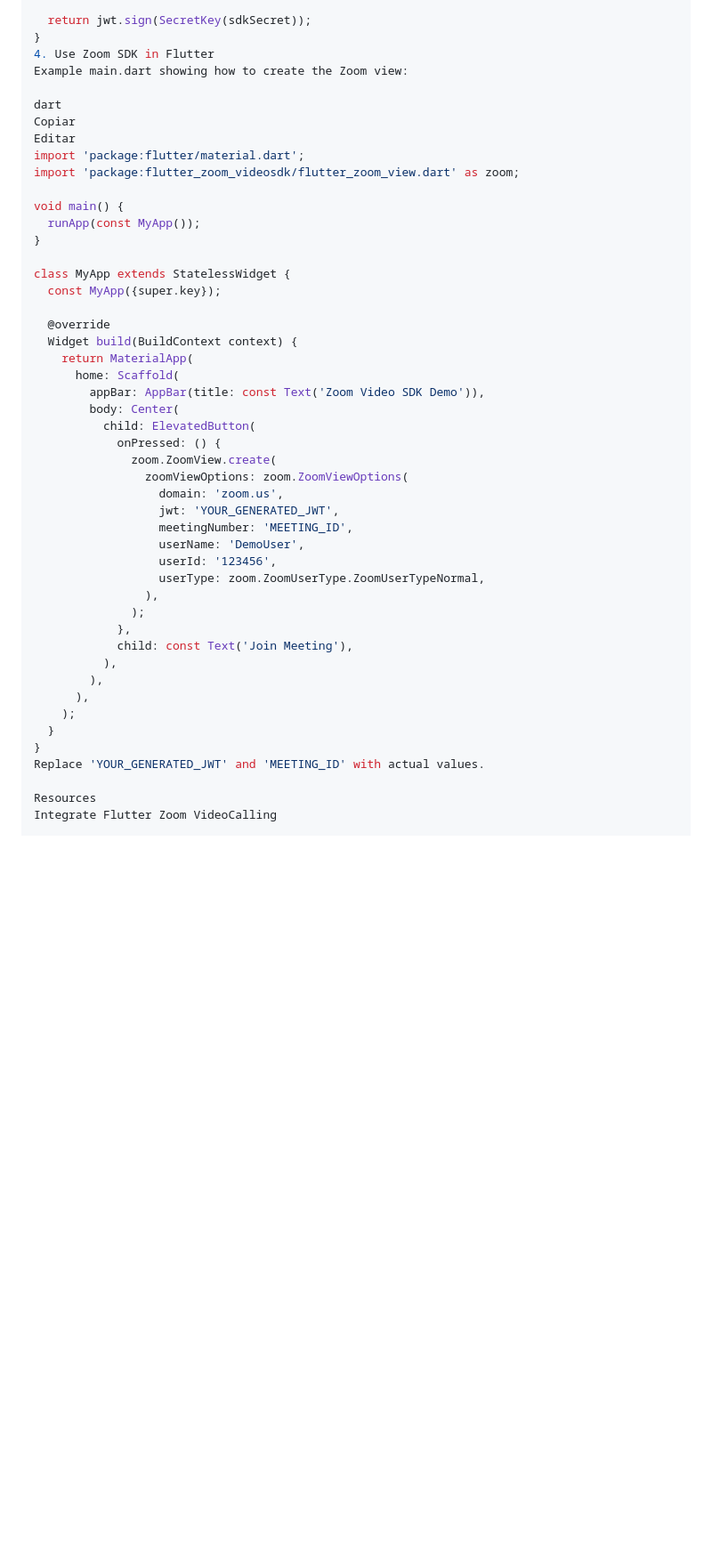
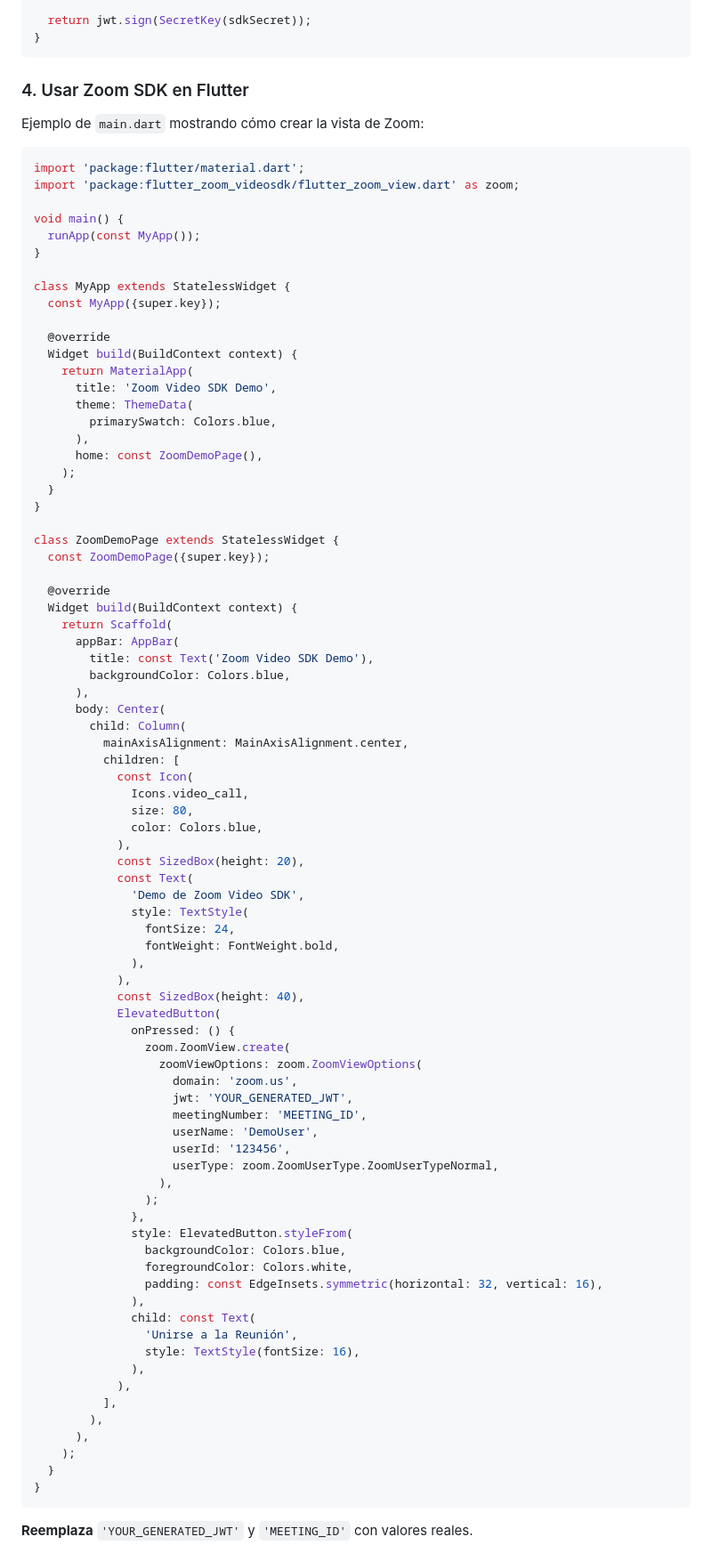
Before and after one commit to darasat/zoom_video_sdk_demo, a Markdown page: README.md, the part around the change printed below. Shown: that part at 89% size. Drawn GitHub-style; blank space fills up the shorter version.

````diff
--- a/README.md
+++ b/README.md
@@ -85,12 +81,13 @@ String generateJwt(String sdkKey, String sdkSecret, String sessionName, int role
 
   return jwt.sign(SecretKey(sdkSecret));
 }
-4. Use Zoom SDK in Flutter
-Example main.dart showing how to create the Zoom view:
+```
 
-dart
-Copiar
-Editar
+### 4. Usar Zoom SDK en Flutter
+
+Ejemplo de `main.dart` mostrando cómo crear la vista de Zoom:
+
+```dart
 import 'package:flutter/material.dart';
 import 'package:flutter_zoom_videosdk/flutter_zoom_view.dart' as zoom;
 
@@ -104,31 +101,73 @@ class MyApp extends StatelessWidget {
   @override
   Widget build(BuildContext context) {
     return MaterialApp(
-      home: Scaffold(
-        appBar: AppBar(title: const Text('Zoom Video SDK Demo')),
-        body: Center(
-          child: ElevatedButton(
-            onPressed: () {
-              zoom.ZoomView.create(
-                zoomViewOptions: zoom.ZoomViewOptions(
-                  domain: 'zoom.us',
-                  jwt: 'YOUR_GENERATED_JWT',
-                  meetingNumber: 'MEETING_ID',
-                  userName: 'DemoUser',
-                  userId: '123456',
-                  userType: zoom.ZoomUserType.ZoomUserTypeNormal,
-                ),
-              );
-            },
-            child: const Text('Join Meeting'),
-          ),
+      title: 'Zoom Video SDK Demo',
+      theme: ThemeData(
+        primarySwatch: Colors.blue,
+      ),
+      home: const ZoomDemoPage(),
+    );
+  }
+}
+
+class ZoomDemoPage extends StatelessWidget {
+  const ZoomDemoPage({super.key});
+
+  @override
+  Widget build(BuildContext context) {
+    return Scaffold(
+      appBar: AppBar(
+        title: const Text('Zoom Video SDK Demo'),
+        backgroundColor: Colors.blue,
+      ),
+      body: Center(
+        child: Column(
+          mainAxisAlignment: MainAxisAlignment.center,
+          children: [
+            const Icon(
+              Icons.video_call,
+              size: 80,
+              color: Colors.blue,
+            ),
+            const SizedBox(height: 20),
+            const Text(
+              'Demo de Zoom Video SDK',
+              style: TextStyle(
+                fontSize: 24,
+                fontWeight: FontWeight.bold,
+              ),
+            ),
+            const SizedBox(height: 40),
+            ElevatedButton(
+              onPressed: () {
+                zoom.ZoomView.create(
+                  zoomViewOptions: zoom.ZoomViewOptions(
+                    domain: 'zoom.us',
+                    jwt: 'YOUR_GENERATED_JWT',
+                    meetingNumber: 'MEETING_ID',
+                    userName: 'DemoUser',
+                    userId: '123456',
+                    userType: zoom.ZoomUserType.ZoomUserTypeNormal,
+                  ),
+                );
+              },
+              style: ElevatedButton.styleFrom(
+                backgroundColor: Colors.blue,
+                foregroundColor: Colors.white,
+                padding: const EdgeInsets.symmetric(horizontal: 32, vertical: 16),
+              ),
+              child: const Text(
+                'Unirse a la Reunión',
+                style: TextStyle(fontSize: 16),
+              ),
+            ),
+          ],
         ),
       ),
     );
   }
 }
-Replace 'YOUR_GENERATED_JWT' and 'MEETING_ID' with actual values.
+```
 
-Resources
-Integrate Flutter Zoom VideoCalling
+**Reemplaza** `'YOUR_GENERATED_JWT'` y `'MEETING_ID'` con valores reales.
 
````
Also changed, not shown: other parts of README.md (+123 -36 lines).
